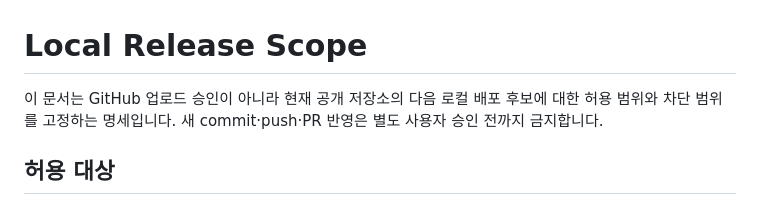
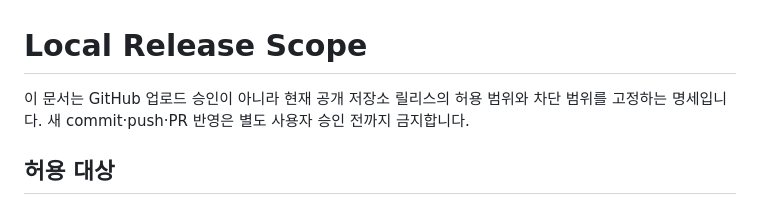
Before and after one commit to hjk960827-tech/job-search-operations-dashboard, a Markdown page: docs/RELEASE_SCOPE.md, the part around the change. GitHub-like rendering.

Commit message:
docs: finalize v0.3.0 release wording

```diff
--- a/docs/RELEASE_SCOPE.md
+++ b/docs/RELEASE_SCOPE.md
@@ -1,7 +1,7 @@
 # Local Release Scope
 
-이 문서는 GitHub 업로드 승인이 아니라 현재 공개 저장소의 다음 로컬 배포 후보에 대한
-허용 범위와 차단 범위를 고정하는 명세입니다. 새 commit·push·PR 반영은 별도 사용자
+이 문서는 GitHub 업로드 승인이 아니라 현재 공개 저장소 릴리스의 허용 범위와 차단 범위를
+고정하는 명세입니다. 새 commit·push·PR 반영은 별도 사용자
 승인 전까지 금지합니다.
 
 ## 허용 대상
```
Also changed, not shown: README.md (+1 -1 lines).
